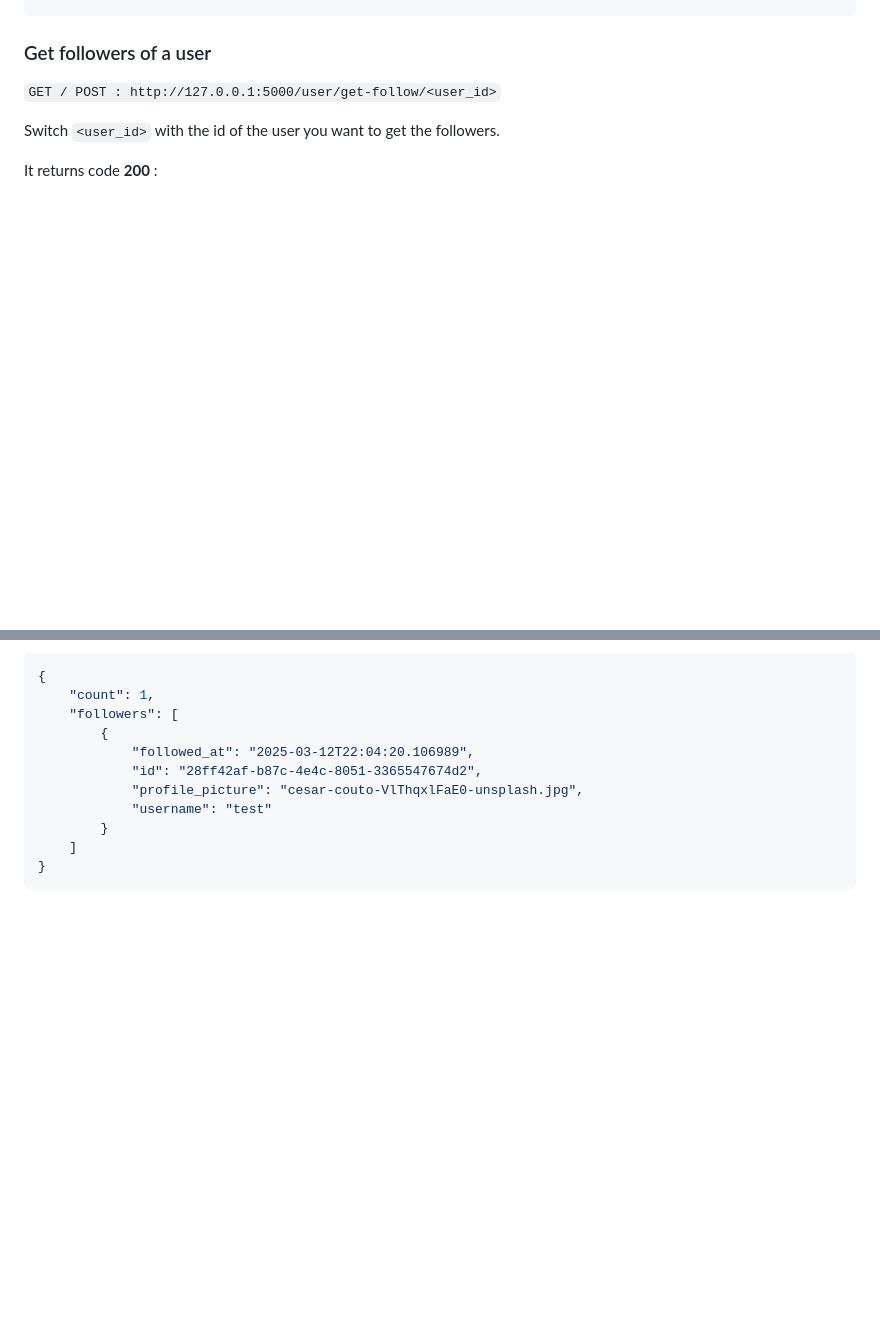
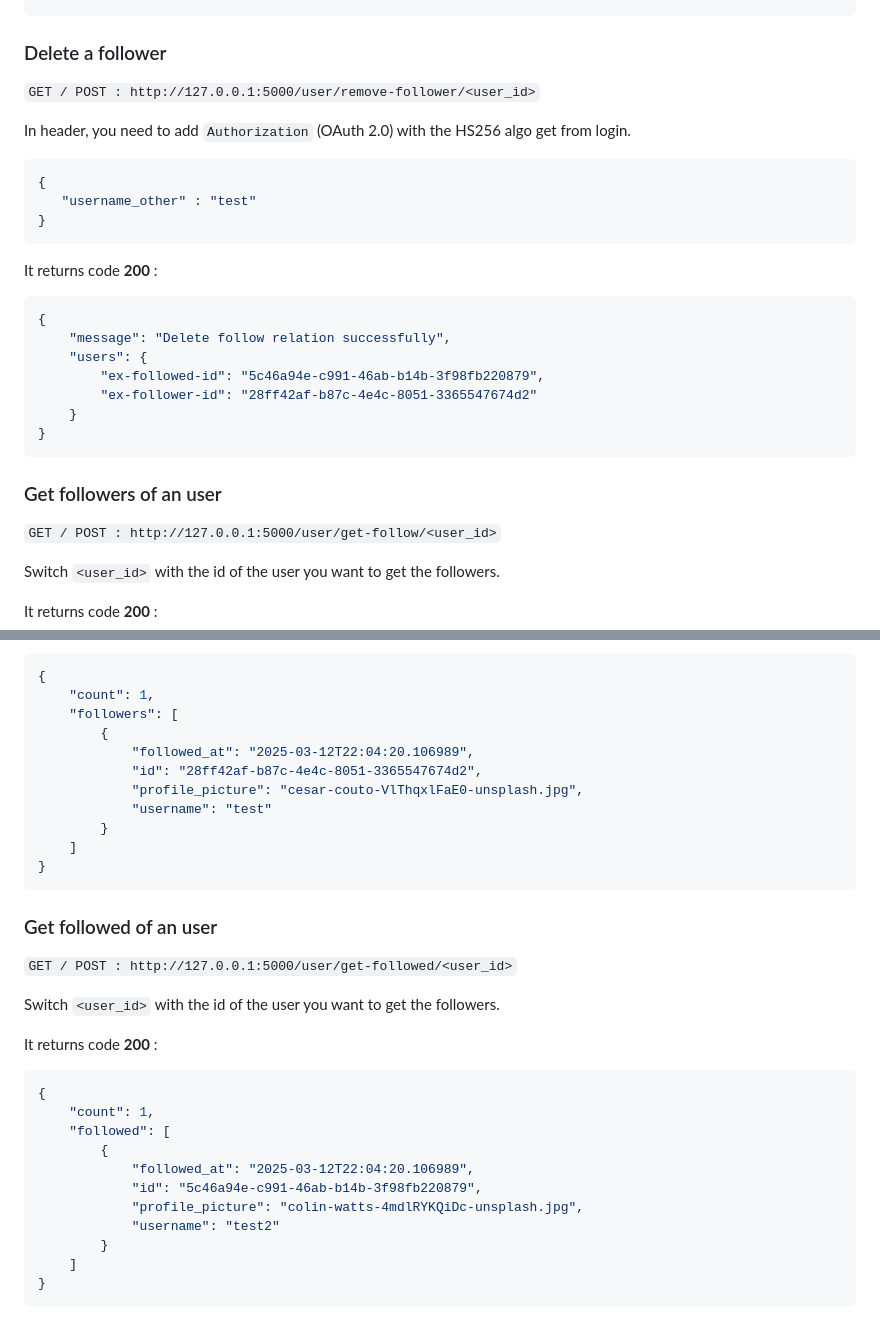
Before and after one commit to evanhgs/val-webapp, a Markdown page: server/routes/README.md, 2 parts joined by grey strips. Drawn GitHub-style; blank space fills up the shorter version.

Commit message:
📝: add delete follower and get followed functionality to user routes in API documentation

````diff
--- a/server/routes/README.md
+++ b/server/routes/README.md
@@ -186,7 +186,31 @@ It returns code **200** :
 }
 ```
 
-### Get followers of a user
+### Delete a follower
+
+`GET / POST : http://127.0.0.1:5000/user/remove-follower/<user_id>`
+
+In header, you need to add `Authorization` (OAuth 2.0) with the HS256 algo get from login.
+
+```json
+{
+   "username_other" : "test"
+}
+```
+
+It returns code **200** :
+
+```json
+{
+    "message": "Delete follow relation successfully",
+    "users": {
+        "ex-followed-id": "5c46a94e-c991-46ab-b14b-3f98fb220879",
+        "ex-follower-id": "28ff42af-b87c-4e4c-8051-3365547674d2"
+    }
+}
+```
+
+### Get followers of an user
 
 `GET / POST : http://127.0.0.1:5000/user/get-follow/<user_id>`
 
@@ -207,3 +231,25 @@ It returns code **200** :
     ]
 }
 ```
+
+### Get followed of an user
+
+`GET / POST : http://127.0.0.1:5000/user/get-followed/<user_id>`
+
+Switch `<user_id>` with the id of the user you want to get the followers.
+
+It returns code **200** :
+
+```json
+{
+    "count": 1,
+    "followed": [
+        {
+            "followed_at": "2025-03-12T22:04:20.106989",
+            "id": "5c46a94e-c991-46ab-b14b-3f98fb220879",
+            "profile_picture": "colin-watts-4mdlRYKQiDc-unsplash.jpg",
+            "username": "test2"
+        }
+    ]
+}
+```
````
